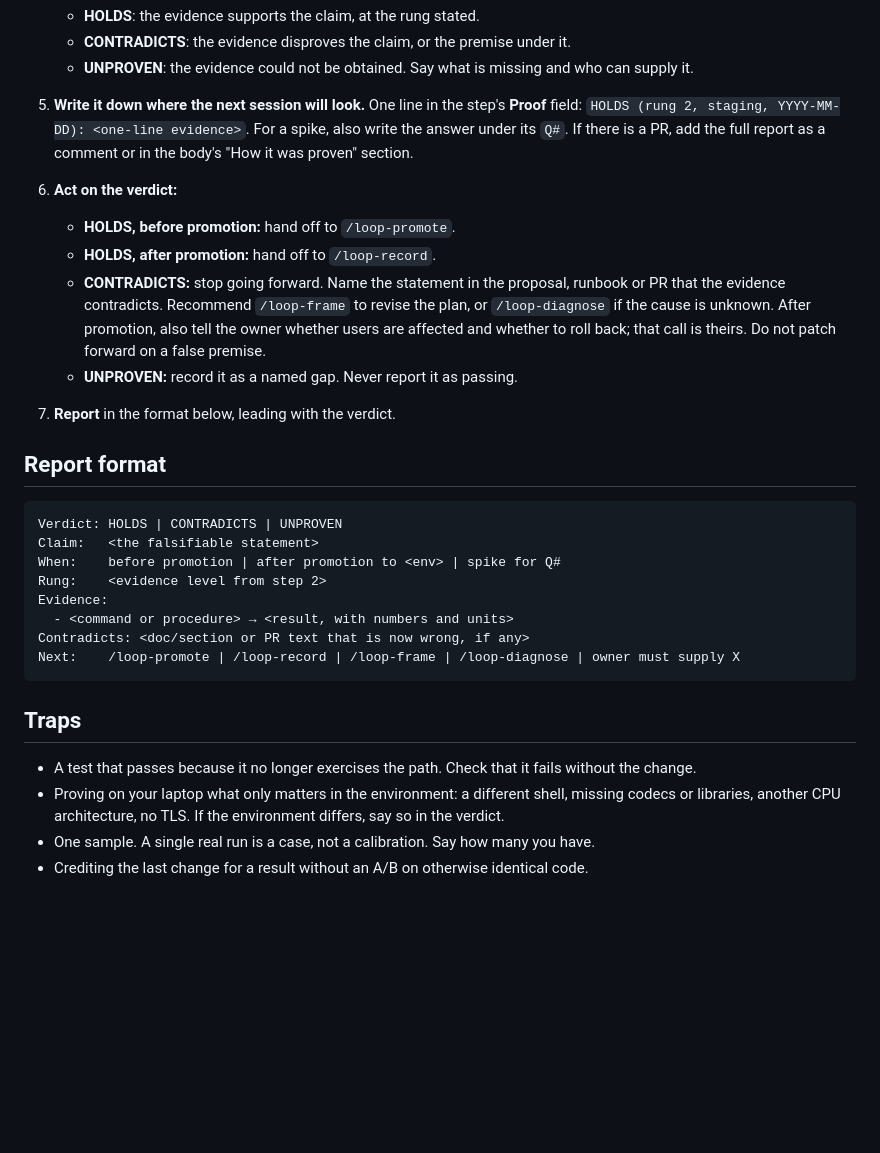
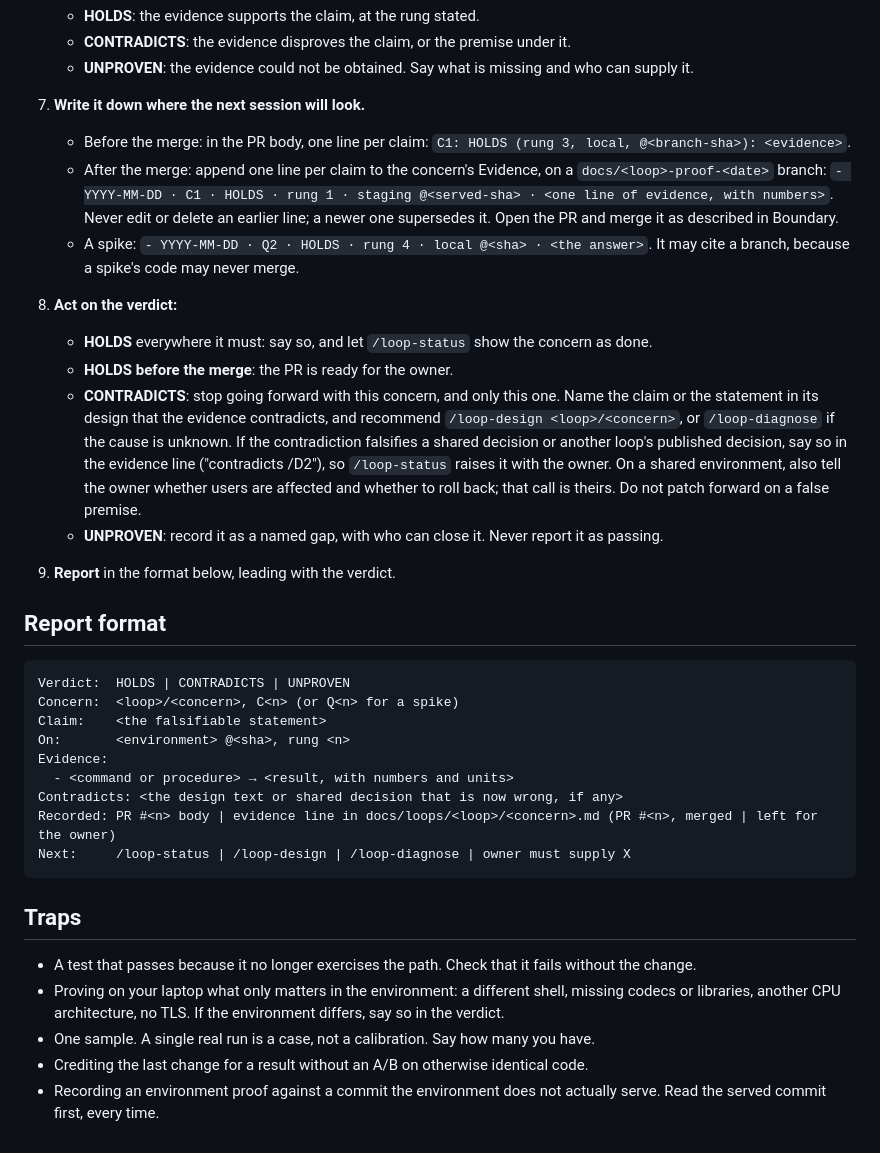
Before and after one commit to jugonzal/architect-loop, a Markdown page: skills/loop-prove/SKILL.md, the part around one of its changes. Drawn GitHub-style; blank space fills up the shorter version.

````diff
--- a/skills/loop-prove/SKILL.md
+++ b/skills/loop-prove/SKILL.md
@@ -61,39 +72,49 @@ environment, and mention `/loop-init` once.
    - **CONTRADICTS**: the evidence disproves the claim, or the premise under it.
    - **UNPROVEN**: the evidence could not be obtained. Say what is missing and who can supply it.
 
-5. **Write it down where the next session will look.** One line in the step's **Proof** field:
-   `HOLDS (rung 2, staging, YYYY-MM-DD): <one-line evidence>`. For a spike, also write the answer
-   under its `Q#`. If there is a PR, add the full report as a comment or in the body's "How it was
-   proven" section.
+7. **Write it down where the next session will look.**
+   - Before the merge: in the PR body, one line per claim:
+     `C1: HOLDS (rung 3, local, @<branch-sha>): <evidence>`.
+   - After the merge: append one line per claim to the concern's Evidence, on a `docs/<loop>-proof-<date>`
+     branch: `- YYYY-MM-DD · C1 · HOLDS · rung 1 · staging @<served-sha> · <one line of evidence, with numbers>`.
+     Never edit or delete an earlier line; a newer one supersedes it. Open the PR and merge it as described in
+     Boundary.
+   - A spike: `- YYYY-MM-DD · Q2 · HOLDS · rung 4 · local @<sha> · <the answer>`. It may cite a branch, because
+     a spike's code may never merge.
 
-6. **Act on the verdict:**
-   - **HOLDS, before promotion:** hand off to `/loop-promote`.
-   - **HOLDS, after promotion:** hand off to `/loop-record`.
-   - **CONTRADICTS:** stop going forward. Name the statement in the proposal, runbook or PR that the
-     evidence contradicts. Recommend `/loop-frame` to revise the plan, or `/loop-diagnose` if the
-     cause is unknown. After promotion, also tell the owner whether users are affected and whether to
-     roll back; that call is theirs. Do not patch forward on a false premise.
-   - **UNPROVEN:** record it as a named gap. Never report it as passing.
+8. **Act on the verdict:**
+   - **HOLDS** everywhere it must: say so, and let `/loop-status` show the concern as done.
+   - **HOLDS before the merge**: the PR is ready for the owner.
+   - **CONTRADICTS**: stop going forward with this concern, and only this one. Name the claim or the statement in
+     its design that the evidence contradicts, and recommend `/loop-design <loop>/<concern>`, or `/loop-diagnose`
+     if the cause is unknown. If the contradiction falsifies a shared decision or another loop's published
+     decision, say so in the evidence line ("contradicts <loop>/D2"), so `/loop-status` raises it with the owner.
+     On a shared environment, also tell the owner whether users are affected and whether to roll back; that call
+     is theirs. Do not patch forward on a false premise.
+   - **UNPROVEN**: record it as a named gap, with who can close it. Never report it as passing.
 
-7. **Report** in the format below, leading with the verdict.
+9. **Report** in the format below, leading with the verdict.
 
 ## Report format
 
 ```text
-Verdict: HOLDS | CONTRADICTS | UNPROVEN
-Claim:   <the falsifiable statement>
-When:    before promotion | after promotion to <env> | spike for Q#
-Rung:    <evidence level from step 2>
+Verdict:  HOLDS | CONTRADICTS | UNPROVEN
+Concern:  <loop>/<concern>, C<n> (or Q<n> for a spike)
+Claim:    <the falsifiable statement>
+On:       <environment> @<sha>, rung <n>
 Evidence:
   - <command or procedure> → <result, with numbers and units>
-Contradicts: <doc/section or PR text that is now wrong, if any>
-Next:    /loop-promote | /loop-record | /loop-frame | /loop-diagnose | owner must supply X
+Contradicts: <the design text or shared decision that is now wrong, if any>
+Recorded: PR #<n> body | evidence line in docs/loops/<loop>/<concern>.md (PR #<n>, merged | left for the owner)
+Next:     /loop-status | /loop-design | /loop-diagnose | owner must supply X
 ```
 
 ## Traps
 
 - A test that passes because it no longer exercises the path. Check that it fails without the change.
-- Proving on your laptop what only matters in the environment: a different shell, missing codecs or
-  libraries, another CPU architecture, no TLS. If the environment differs, say so in the verdict.
+- Proving on your laptop what only matters in the environment: a different shell, missing codecs or libraries,
+  another CPU architecture, no TLS. If the environment differs, say so in the verdict.
 - One sample. A single real run is a case, not a calibration. Say how many you have.
 - Crediting the last change for a result without an A/B on otherwise identical code.
+- Recording an environment proof against a commit the environment does not actually serve. Read the served
+  commit first, every time.
````
Also changed, not shown: other parts of skills/loop-prove/SKILL.md (+41 -30 lines).
